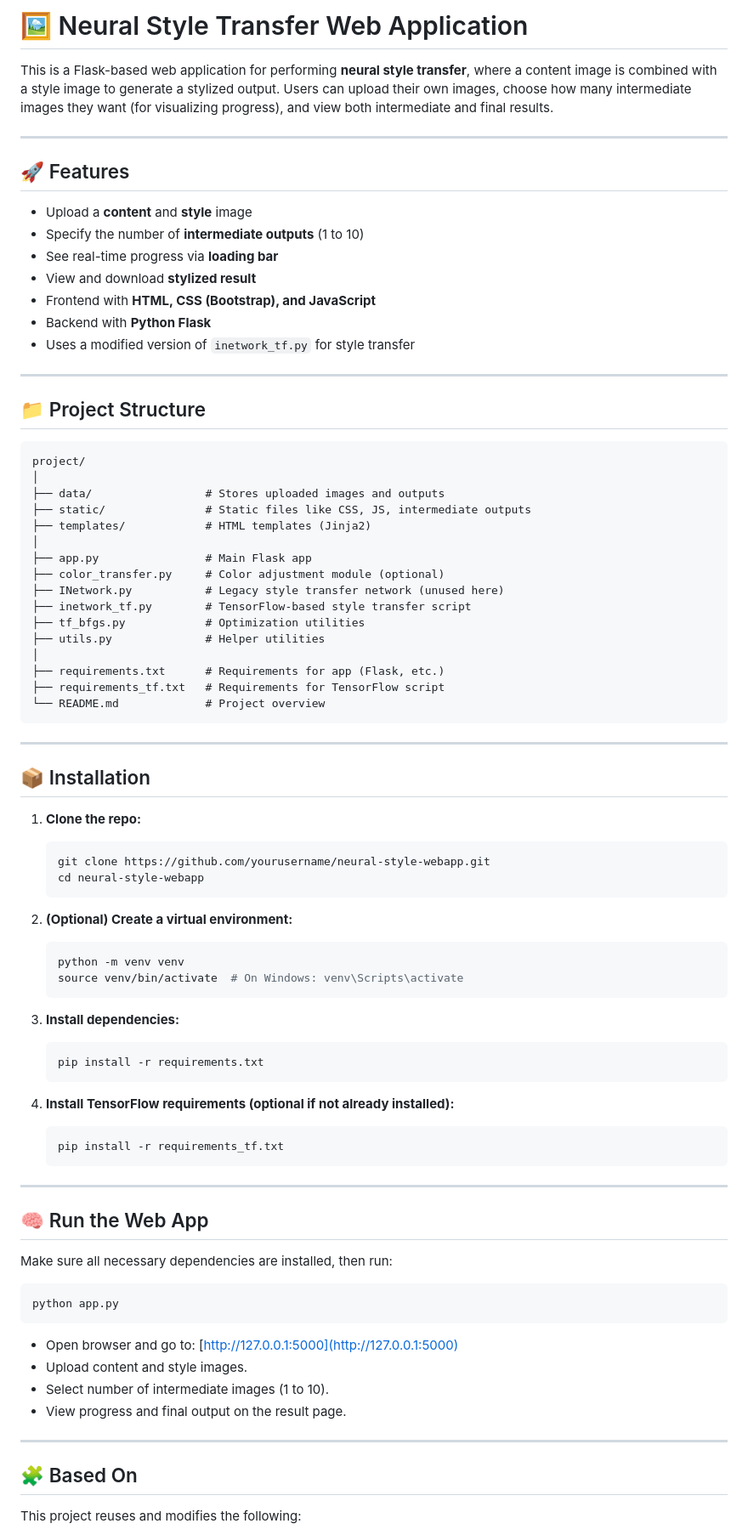
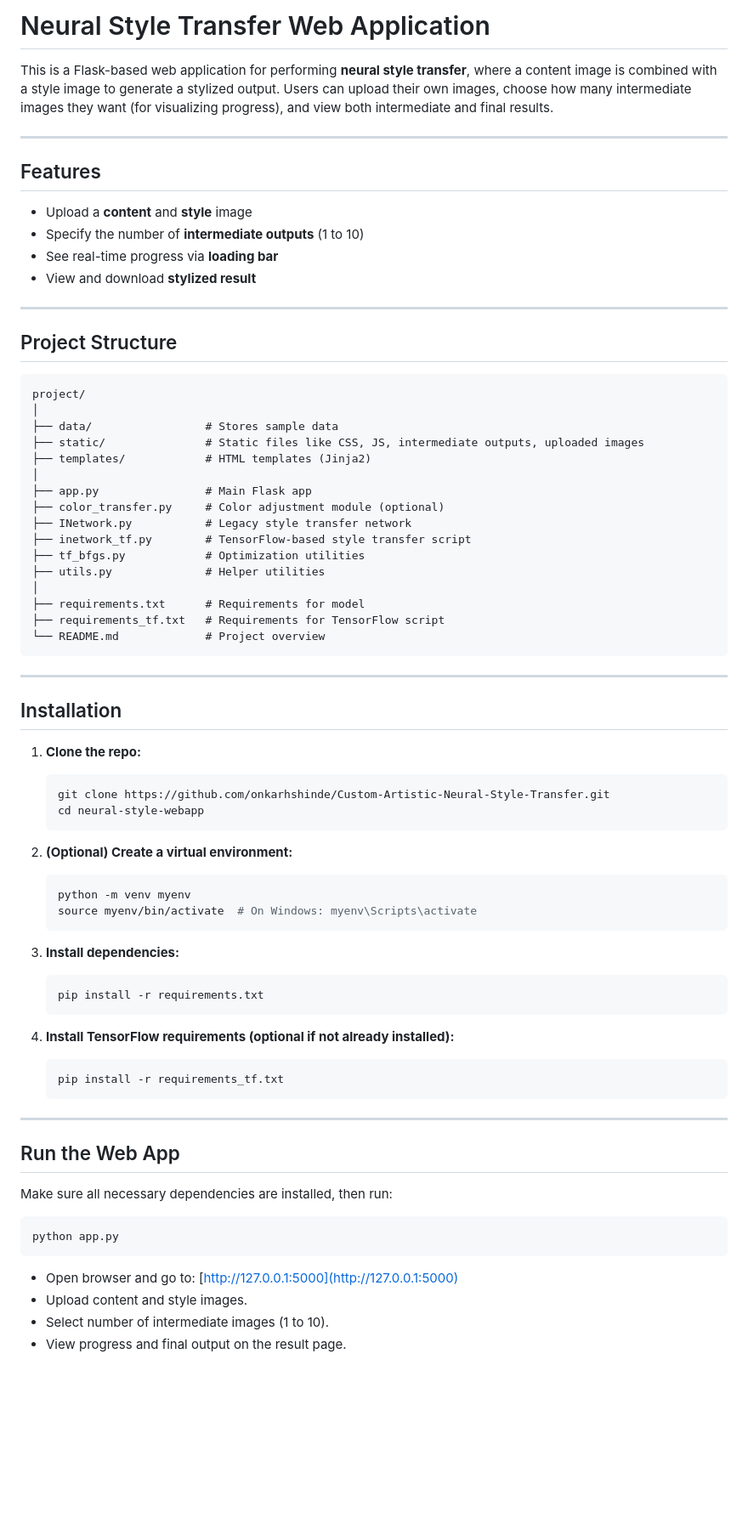
Before and after one commit to onkarhshinde/Custom-Artistic-Neural-Style-Transfer, a Markdown page: README.md, the part around the change printed below. Shown: that part at 85% size. Drawn GitHub-style; blank space fills up the shorter version.

````diff
--- a/README.md
+++ b/README.md
@@ -1,57 +1,54 @@
 
-# 🖼️ Neural Style Transfer Web Application
+#  Neural Style Transfer Web Application
 
 This is a Flask-based web application for performing **neural style transfer**, where a content image is combined with a style image to generate a stylized output. Users can upload their own images, choose how many intermediate images they want (for visualizing progress), and view both intermediate and final results.
 
 ---
 
-## 🚀 Features
+##  Features
 
 - Upload a **content** and **style** image
 - Specify the number of **intermediate outputs** (1 to 10)
 - See real-time progress via **loading bar**
 - View and download **stylized result**
-- Frontend with **HTML, CSS (Bootstrap), and JavaScript**
-- Backend with **Python Flask**
-- Uses a modified version of `inetwork_tf.py` for style transfer
 
 ---
 
-## 📁 Project Structure
+##  Project Structure
 
 ```
 project/
 │
-├── data/                 # Stores uploaded images and outputs
-├── static/               # Static files like CSS, JS, intermediate outputs
+├── data/                 # Stores sample data
+├── static/               # Static files like CSS, JS, intermediate outputs, uploaded images
 ├── templates/            # HTML templates (Jinja2)
 │
 ├── app.py                # Main Flask app
 ├── color_transfer.py     # Color adjustment module (optional)
-├── INetwork.py           # Legacy style transfer network (unused here)
+├── INetwork.py           # Legacy style transfer network
 ├── inetwork_tf.py        # TensorFlow-based style transfer script
 ├── tf_bfgs.py            # Optimization utilities
 ├── utils.py              # Helper utilities
 │
-├── requirements.txt      # Requirements for app (Flask, etc.)
+├── requirements.txt      # Requirements for model
 ├── requirements_tf.txt   # Requirements for TensorFlow script
 └── README.md             # Project overview
 ```
 
 ---
 
-## 📦 Installation
+##  Installation
 
 1. **Clone the repo:**
    ```bash
-   git clone https://github.com/yourusername/neural-style-webapp.git
+   git clone https://github.com/onkarhshinde/Custom-Artistic-Neural-Style-Transfer.git
    cd neural-style-webapp
    ```
 
 2. **(Optional) Create a virtual environment:**
    ```bash
-   python -m venv venv
-   source venv/bin/activate  # On Windows: venv\Scripts\activate
+   python -m venv myenv
+   source myenv/bin/activate  # On Windows: myenv\Scripts\activate
    ```
 
 3. **Install dependencies:**
@@ -66,7 +63,7 @@ project/
 
 ---
 
-## 🧠 Run the Web App
+##  Run the Web App
 
 Make sure all necessary dependencies are installed, then run:
 
@@ -79,9 +76,6 @@ python app.py
 - Select number of intermediate images (1 to 10).
 - View progress and final output on the result page.
 
----
 
-## 🧩 Based On
 
-This project reuses and modifies the following:
 
````
Also changed, not shown: other parts of README.md (+72 -17 lines).
